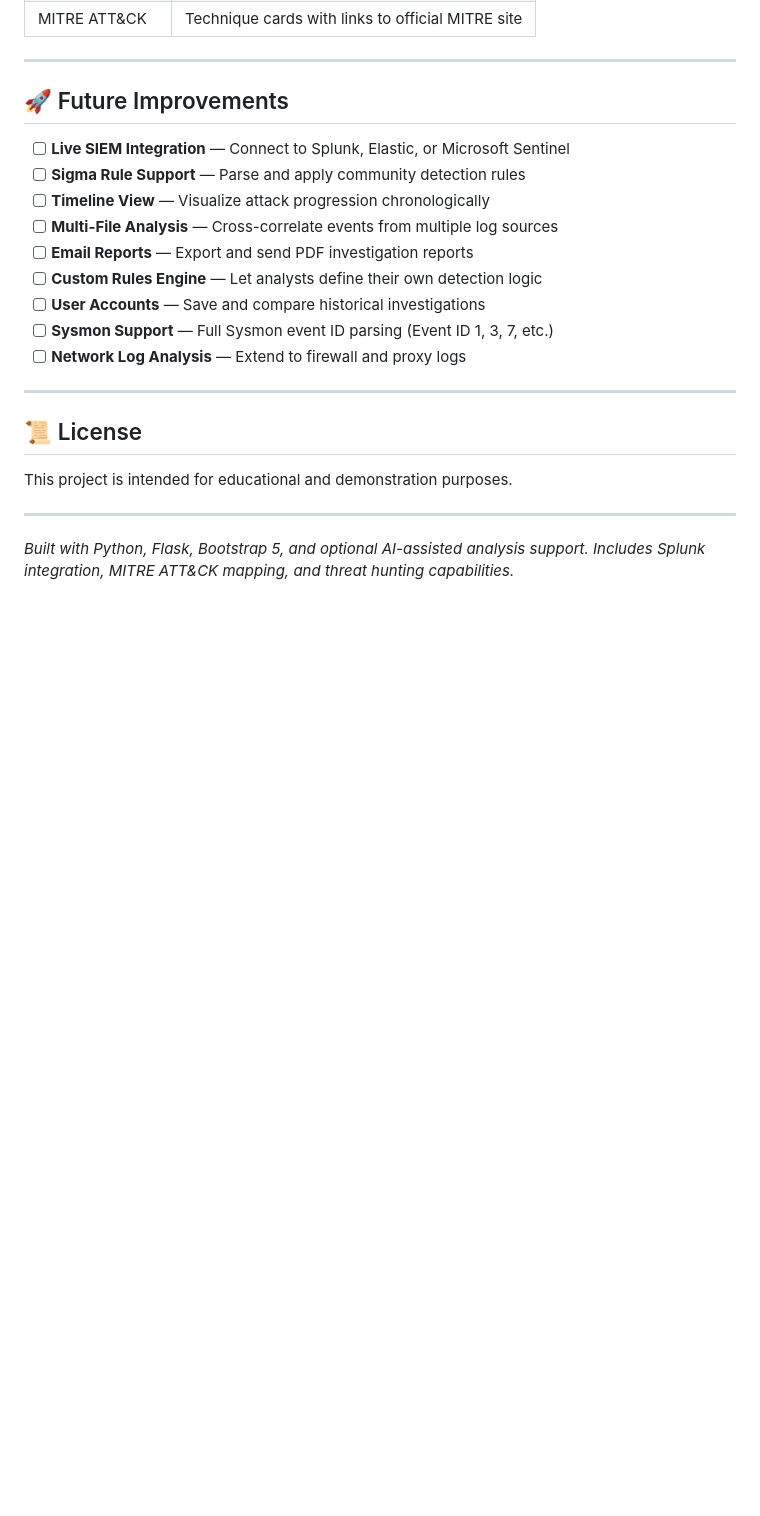
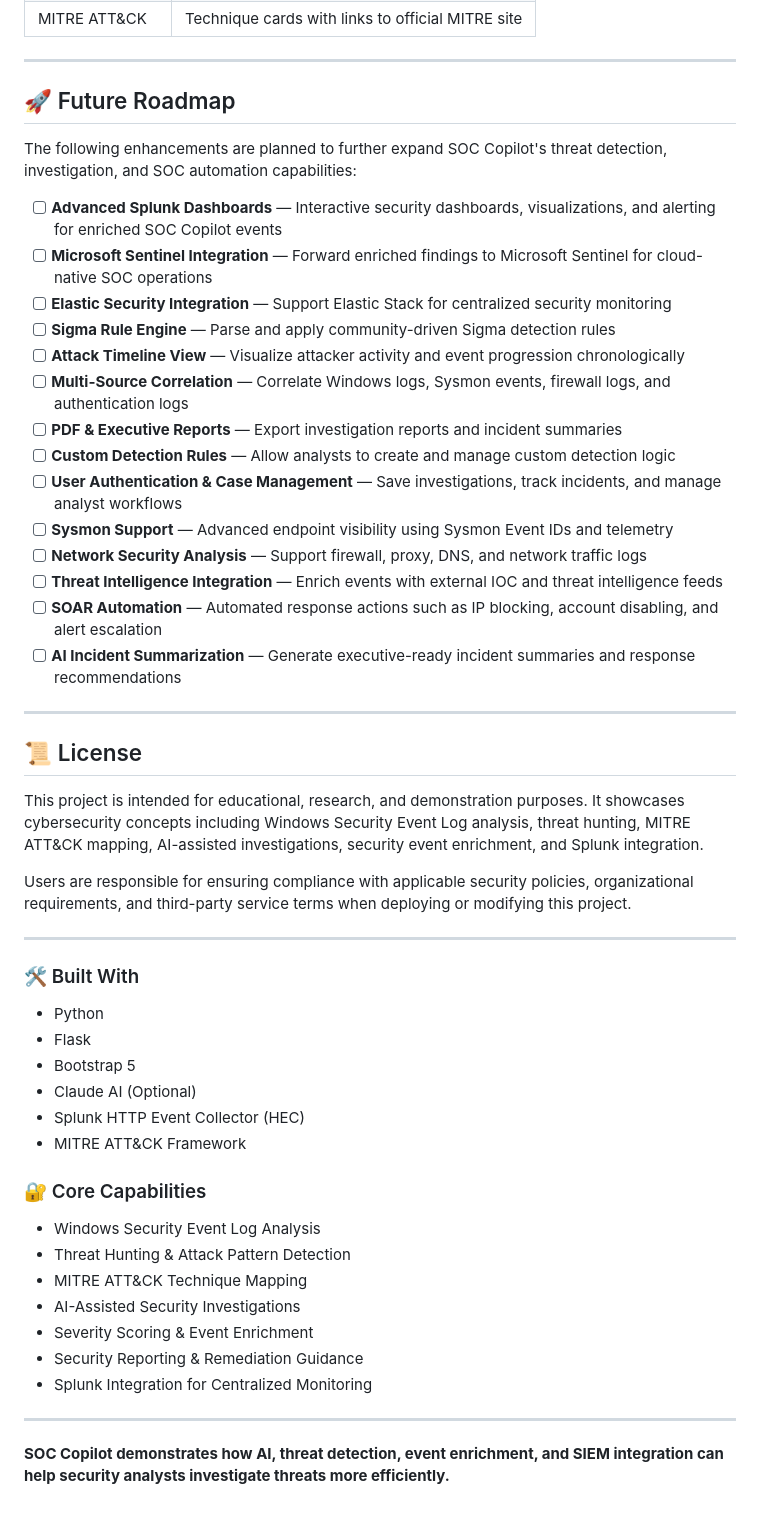
Before and after one commit to amjadkfp/splunk-soc-copilot, a Markdown page: README.md, the part around one of its changes. GitHub-like rendering; blank space fills up the shorter version.

```diff
--- a/README.md
+++ b/README.md
@@ -208,24 +266,54 @@ This mirrors real-world attack patterns mapped to the MITRE ATT&CK framework.
 
 ---
 
-## 🚀 Future Improvements
+## 🚀 Future Roadmap
 
-- [ ] **Live SIEM Integration** — Connect to Splunk, Elastic, or Microsoft Sentinel
-- [ ] **Sigma Rule Support** — Parse and apply community detection rules
-- [ ] **Timeline View** — Visualize attack progression chronologically
-- [ ] **Multi-File Analysis** — Cross-correlate events from multiple log sources
-- [ ] **Email Reports** — Export and send PDF investigation reports
-- [ ] **Custom Rules Engine** — Let analysts define their own detection logic
-- [ ] **User Accounts** — Save and compare historical investigations
-- [ ] **Sysmon Support** — Full Sysmon event ID parsing (Event ID 1, 3, 7, etc.)
-- [ ] **Network Log Analysis** — Extend to firewall and proxy logs
+The following enhancements are planned to further expand SOC Copilot's threat detection, investigation, and SOC automation capabilities:
+
+* [ ] **Advanced Splunk Dashboards** — Interactive security dashboards, visualizations, and alerting for enriched SOC Copilot events
+* [ ] **Microsoft Sentinel Integration** — Forward enriched findings to Microsoft Sentinel for cloud-native SOC operations
+* [ ] **Elastic Security Integration** — Support Elastic Stack for centralized security monitoring
+* [ ] **Sigma Rule Engine** — Parse and apply community-driven Sigma detection rules
+* [ ] **Attack Timeline View** — Visualize attacker activity and event progression chronologically
+* [ ] **Multi-Source Correlation** — Correlate Windows logs, Sysmon events, firewall logs, and authentication logs
+* [ ] **PDF & Executive Reports** — Export investigation reports and incident summaries
+* [ ] **Custom Detection Rules** — Allow analysts to create and manage custom detection logic
+* [ ] **User Authentication & Case Management** — Save investigations, track incidents, and manage analyst workflows
+* [ ] **Sysmon Support** — Advanced endpoint visibility using Sysmon Event IDs and telemetry
+* [ ] **Network Security Analysis** — Support firewall, proxy, DNS, and network traffic logs
+* [ ] **Threat Intelligence Integration** — Enrich events with external IOC and threat intelligence feeds
+* [ ] **SOAR Automation** — Automated response actions such as IP blocking, account disabling, and alert escalation
+* [ ] **AI Incident Summarization** — Generate executive-ready incident summaries and response recommendations
 
 ---
 
 ## 📜 License
 
-This project is intended for educational and demonstration purposes.
+This project is intended for educational, research, and demonstration purposes. It showcases cybersecurity concepts including Windows Security Event Log analysis, threat hunting, MITRE ATT&CK mapping, AI-assisted investigations, security event enrichment, and Splunk integration.
+
+Users are responsible for ensuring compliance with applicable security policies, organizational requirements, and third-party service terms when deploying or modifying this project.
 
 ---
 
-*Built with Python, Flask, Bootstrap 5, and optional AI-assisted analysis support. Includes Splunk integration, MITRE ATT&CK mapping, and threat hunting capabilities.*
+### 🛠️ Built With
+
+* Python
+* Flask
+* Bootstrap 5
+* Claude AI (Optional)
+* Splunk HTTP Event Collector (HEC)
+* MITRE ATT&CK Framework
+
+### 🔐 Core Capabilities
+
+* Windows Security Event Log Analysis
+* Threat Hunting & Attack Pattern Detection
+* MITRE ATT&CK Technique Mapping
+* AI-Assisted Security Investigations
+* Severity Scoring & Event Enrichment
+* Security Reporting & Remediation Guidance
+* Splunk Integration for Centralized Monitoring
+
+---
+
+**SOC Copilot demonstrates how AI, threat detection, event enrichment, and SIEM integration can help security analysts investigate threats more efficiently.**
```
Also changed, not shown: other parts of README.md (+79 -21 lines).
